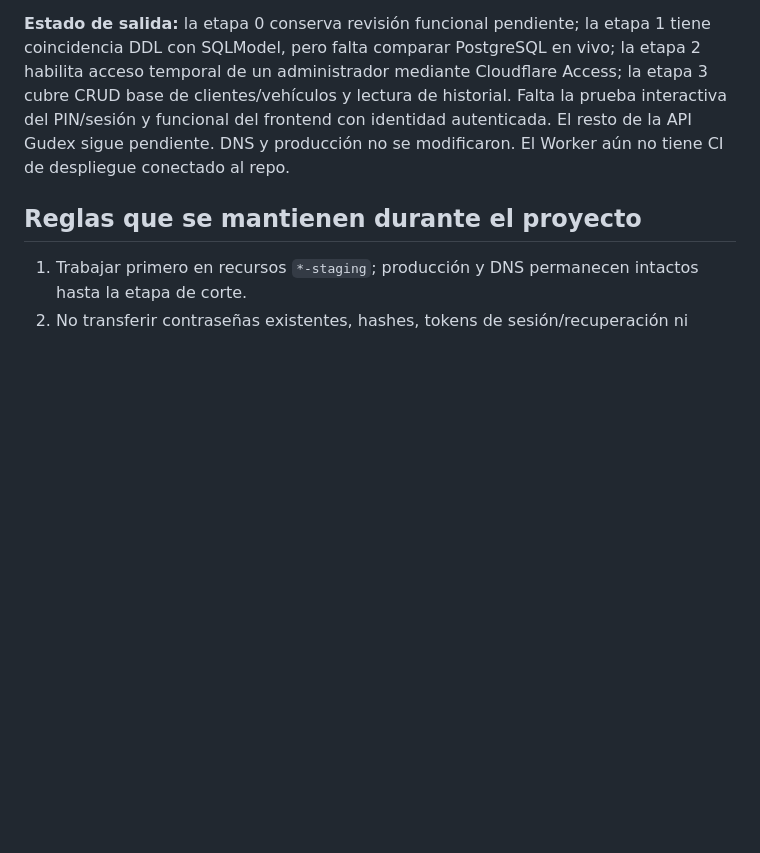
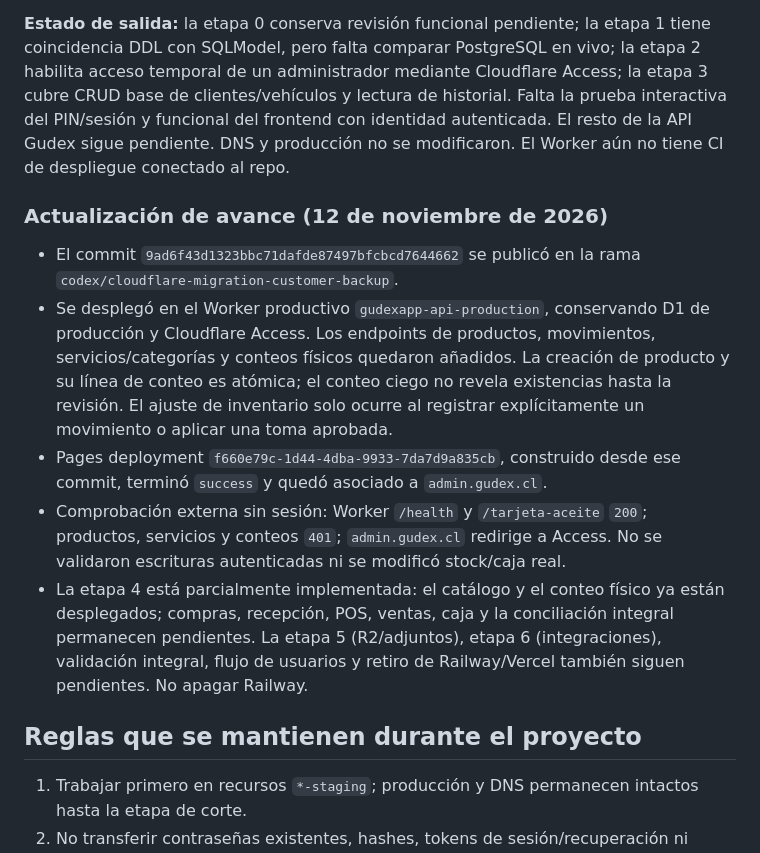
Before and after one commit to ottogudens/gudex, a Markdown page: docs/plan-desarrollo-migracion-cloudflare.md, the part around the change. Rendered like a GitHub page; blank space fills up the shorter version.

Commit message:
docs: record Cloudflare inventory migration progress

```diff
--- a/docs/plan-desarrollo-migracion-cloudflare.md
+++ b/docs/plan-desarrollo-migracion-cloudflare.md
@@ -26,6 +26,14 @@
 Referencias oficiales consultadas: [límites de CPU de Workers](https://developers.cloudflare.com/workers/platform/limits/) y [planes/precios de Workers](https://developers.cloudflare.com/workers/platform/pricing/).
 
 **Estado de salida:** la etapa 0 conserva revisión funcional pendiente; la etapa 1 tiene coincidencia DDL con SQLModel, pero falta comparar PostgreSQL en vivo; la etapa 2 habilita acceso temporal de un administrador mediante Cloudflare Access; la etapa 3 cubre CRUD base de clientes/vehículos y lectura de historial. Falta la prueba interactiva del PIN/sesión y funcional del frontend con identidad autenticada. El resto de la API Gudex sigue pendiente. DNS y producción no se modificaron. El Worker aún no tiene CI de despliegue conectado al repo.
+
+### Actualización de avance (12 de noviembre de 2026)
+
+- El commit `9ad6f43d1323bbc71dafde87497bfcbcd7644662` se publicó en la rama `codex/cloudflare-migration-customer-backup`.
+- Se desplegó en el Worker productivo `gudexapp-api-production`, conservando D1 de producción y Cloudflare Access. Los endpoints de productos, movimientos, servicios/categorías y conteos físicos quedaron añadidos. La creación de producto y su línea de conteo es atómica; el conteo ciego no revela existencias hasta la revisión. El ajuste de inventario solo ocurre al registrar explícitamente un movimiento o aplicar una toma aprobada.
+- Pages deployment `f660e79c-1d44-4dba-9933-7da7d9a835cb`, construido desde ese commit, terminó `success` y quedó asociado a `admin.gudex.cl`.
+- Comprobación externa sin sesión: Worker `/health` y `/tarjeta-aceite` `200`; productos, servicios y conteos `401`; `admin.gudex.cl` redirige a Access. No se validaron escrituras autenticadas ni se modificó stock/caja real.
+- La etapa 4 está parcialmente implementada: el catálogo y el conteo físico ya están desplegados; compras, recepción, POS, ventas, caja y la conciliación integral permanecen pendientes. La etapa 5 (R2/adjuntos), etapa 6 (integraciones), validación integral, flujo de usuarios y retiro de Railway/Vercel también siguen pendientes. No apagar Railway.
 
 ## Reglas que se mantienen durante el proyecto
 
```
Also changed, not shown: docs/migracion-cloudflare.md (+1 -1 lines).
